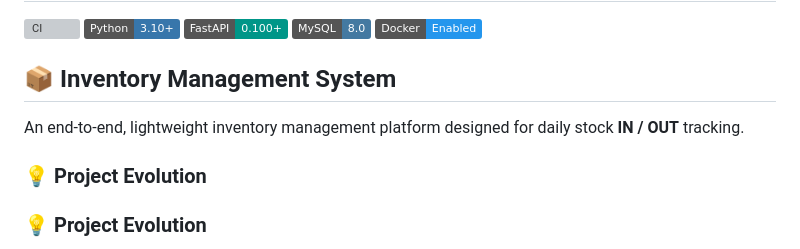
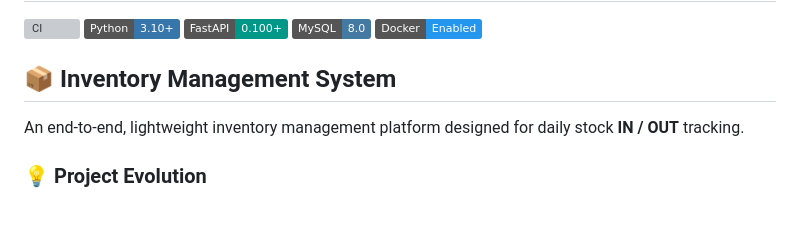
Before and after one commit to alextwtp/inventory-db-aws-terraform, a Markdown page: README.md, the part around the change. GitHub-like rendering; badges without logos; blank space fills up the shorter version; grey boxes are pictures that could not be loaded.

Commit message:
Update Readme forf V3.0.0

```diff
--- a/README.md
+++ b/README.md
@@ -10,7 +10,6 @@
 
 An end-to-end, lightweight inventory management platform designed for daily stock **IN / OUT** tracking.
 
-### 💡 Project Evolution
 ### 💡 Project Evolution
 * **v1.0 (Desktop MVP):** Originally built as an internal tool for a small business, utilizing a **Tkinter GUI** with **Excel-based storage** for quick operational deployment.
 * **v2.0 (Production Backend):** Refactored into a scalable enterprise solution powered by **FastAPI**, **MySQL**, **SQLAlchemy ORM**, **Docker Compose**, automated testing, **GitHub Actions CI**, and **Docker Hub** integration.
```
